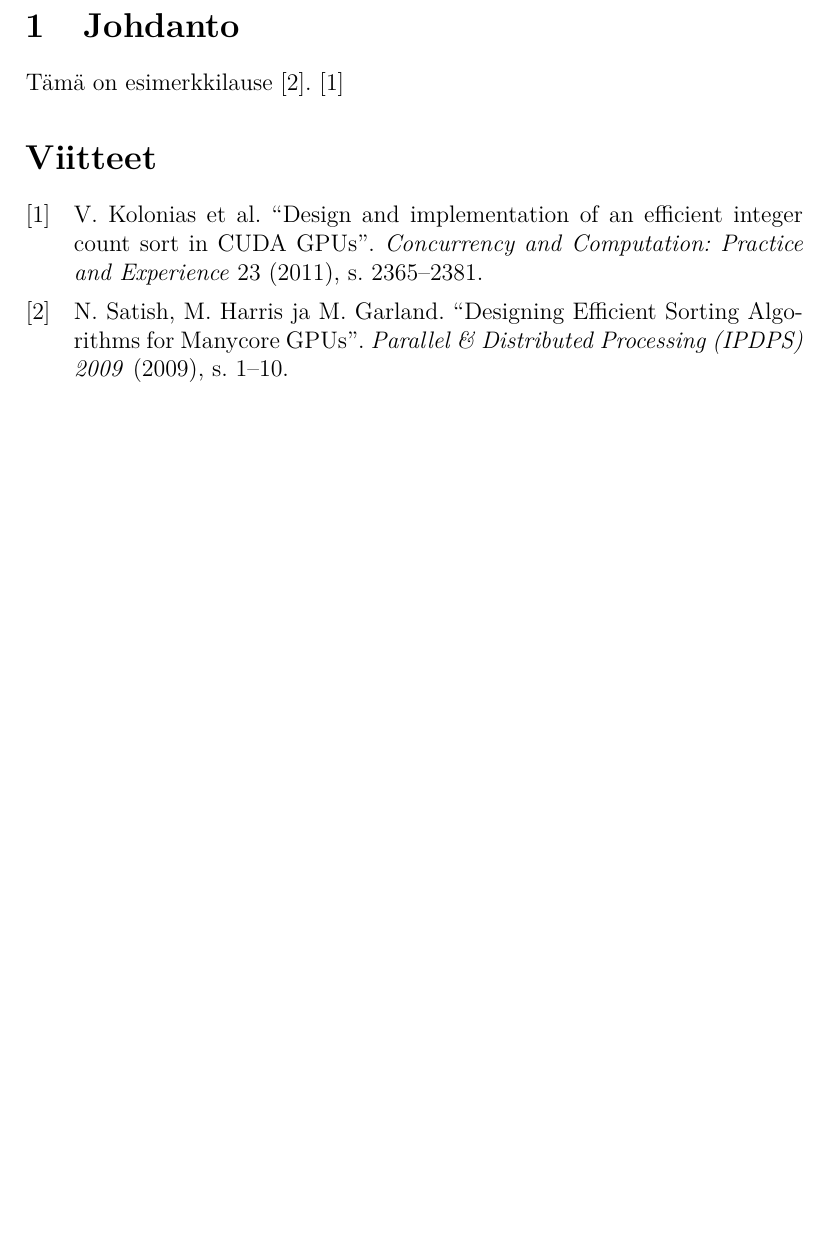
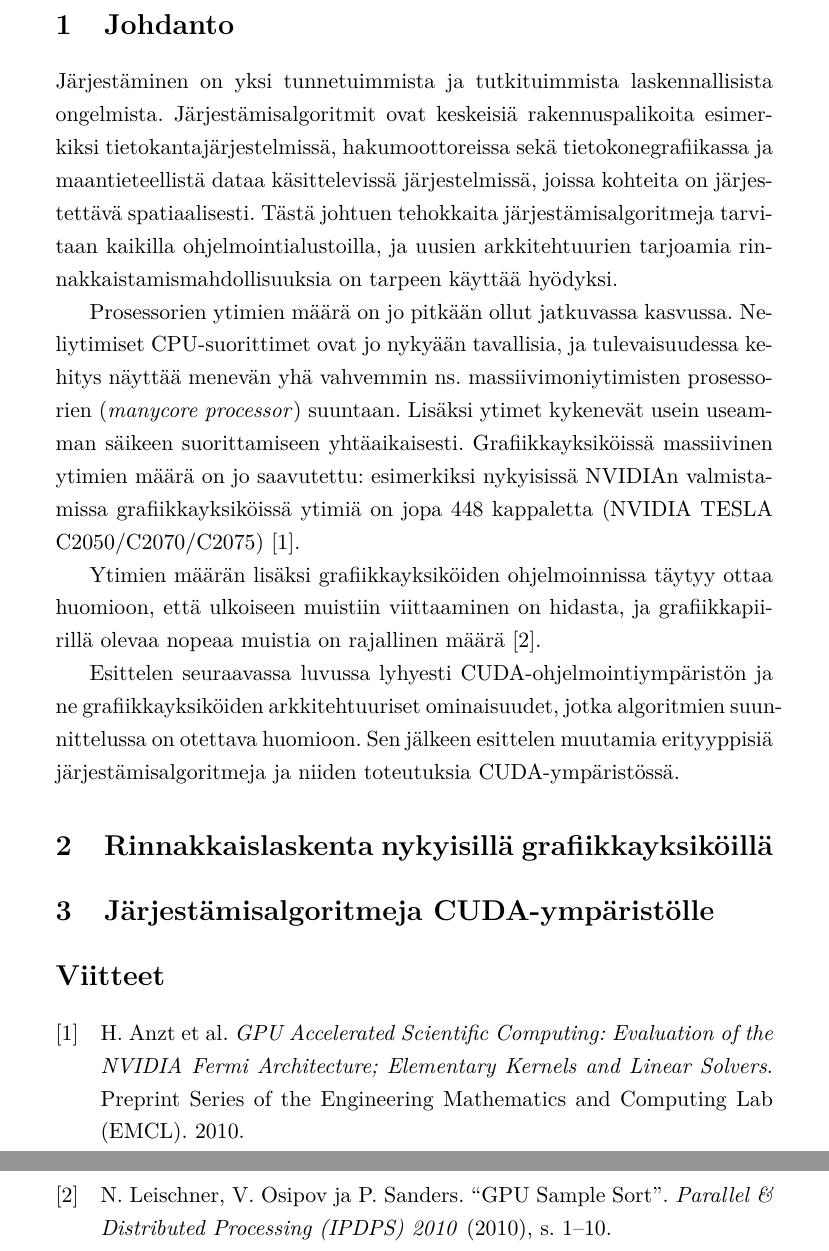
Before and after one commit to Lateks/CUDA-seminaari, a LaTeX document (kirjallinen.tex, which reads lahteet.bib): part of page 2 of 2 before the commit and two parts of pages 2 and 3 of 3 after it, the two joined at a grey line, cut so that both start at the same text, the shorter picture padded with empty space. Compiled offline with pdfLaTeX.

Commit message:
Introduction.

```diff
--- a/kirjallinen.tex
+++ b/kirjallinen.tex
@@ -1,4 +1,4 @@
-\documentclass[a4paper,12pt]{article}
+\documentclass[a4paper,11pt]{article}
 \usepackage[utf8]{inputenc}
 \usepackage[T1]{fontenc}
 \usepackage[british, finnish]{babel}
@@ -6,6 +6,7 @@
 \usepackage{url}
 \usepackage{color}
 \usepackage{graphicx}
+\usepackage{setspace}
 \usepackage{biblatex}
 \bibliography{lahteet}
 
@@ -21,7 +23,31 @@
 
 \section{Johdanto}
 
-Tämä on esimerkkilause \cite{satish2009}. \cite{kolonias2011}
+Järjestäminen on yksi tunnetuimmista ja tutkituimmista laskennallisista ongelmista. Järjestämisalgoritmit ovat keskeisiä rakennuspalikoita esimerkiksi tietokantajärjestelmissä, hakumoottoreissa sekä tietokonegrafiikassa ja maantieteellistä dataa käsittelevissä järjestelmissä, joissa kohteita on järjestettävä spatiaalisesti. Tästä johtuen tehokkaita järjestämisalgoritmeja tarvitaan kaikilla ohjelmointialustoilla, ja uusien arkkitehtuurien tarjoamia rinnakkaistamismahdollisuuksia on tarpeen käyttää hyödyksi.
+
+Prosessorien ytimien määrä on jo pitkään ollut jatkuvassa kasvussa. Neliytimiset CPU-suorittimet ovat jo nykyään tavallisia, ja tulevaisuudessa kehitys näyttää menevän yhä vahvemmin ns. massiivimoniytimisten prosessorien (\emph{\foreignlanguage{english}{manycore processor}}) suuntaan. Lisäksi ytimet kykenevät usein useamman säikeen suorittamiseen yhtäaikaisesti. Grafiikkayksiköissä massiivinen ytimien määrä on jo saavutettu: esimerkiksi nykyisissä NVIDIAn valmistamissa grafiikkayksiköissä ytimiä on jopa 448 kappaletta (NVIDIA TESLA C2050/C2070/C2075) \cite{nvidiafermi2010}.
+
+Ytimien määrän lisäksi grafiikkayksiköiden ohjelmoinnissa täytyy ottaa huomioon, että ulkoiseen muistiin viittaaminen on hidasta, ja grafiikkapiirillä olevaa nopeaa muistia on rajallinen määrä \cite{leischner2010}.
+
+Esittelen seuraavassa luvussa lyhyesti CUDA-ohjelmointiympäristön ja ne grafiikkayksiköiden arkkitehtuuriset ominaisuudet, jotka algoritmien suunnittelussa on otettava huomioon. Sen jälkeen esittelen muutamia erityyppisiä järjestämisalgoritmeja ja niiden toteutuksia CUDA-ympäristössä.
+
+\section{Rinnakkaislaskenta nykyisillä grafiikkayksiköillä}
+
+% Selitä CUDA-arkkitehtuuri lyhyesti
+% Tehokkuuskysymykset
+% Mitä yleisiä tekijöitä täytyy ottaa huomioon algoritmien suunnittelussa
+
+\section{Järjestämisalgoritmeja CUDA-ympäristölle}
+
+% Tänne aliluku jokaiselle eri tyyppiselle toteutusratkaisulle
+% Alkuun yleiskatsausluku?
+% - radix sort (Satish et al.)
+% - mergesort (Satish et al)
+% - bitonic sort (Peters ja Hildebrandt)
+% - count sort (Kolonias et al.)
+% - sample sort (Leischner et at.)
+% - quicksort (Cederman & Tsigas) -> tälle ei ehkä omaa lukuaan, turhan monimutkaista?
+% Järjestämisverkot omana alilukunaan?
 
 \printbibliography
 
--- a/lahteet.bib
+++ b/lahteet.bib
@@ -41,3 +41,12 @@
     year = {2012},
     pages = {89--96}
 }
+
+@misc{nvidiafermi2010,
+  author = {Anzt, H. and Hahn, T. and Heuveline, V. and Rocker, B.},
+  title = {{GPU Accelerated Scientific Computing: Evaluation of the NVIDIA Fermi Architecture; Elementary Kernels and Linear Solvers}},
+  howpublished = {Preprint Series of the Engineering Mathematics and Computing Lab (EMCL)
+},
+  year = {2010},
+  number = {04}
+}
```
Also changed, not shown: kirjallinen.tex (1 more changed lines), 1 other file.
